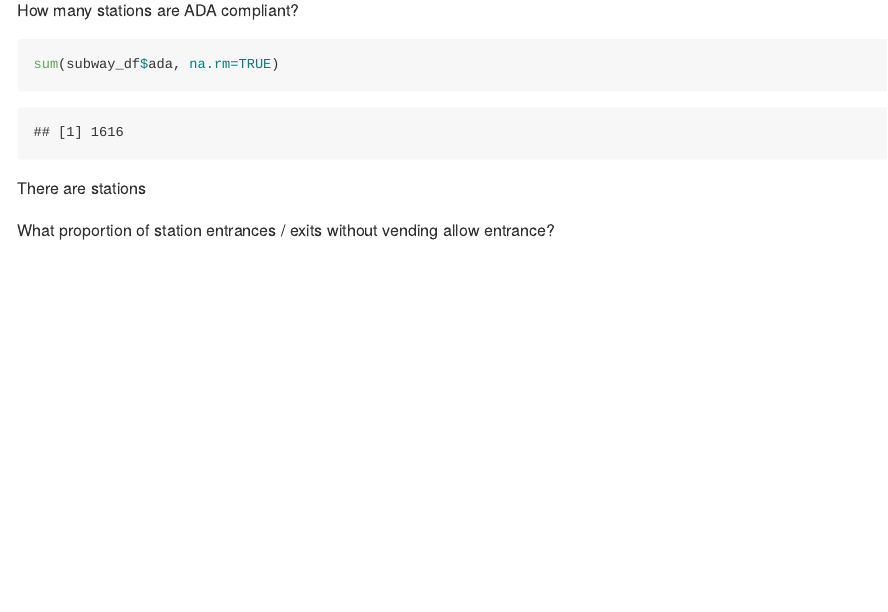
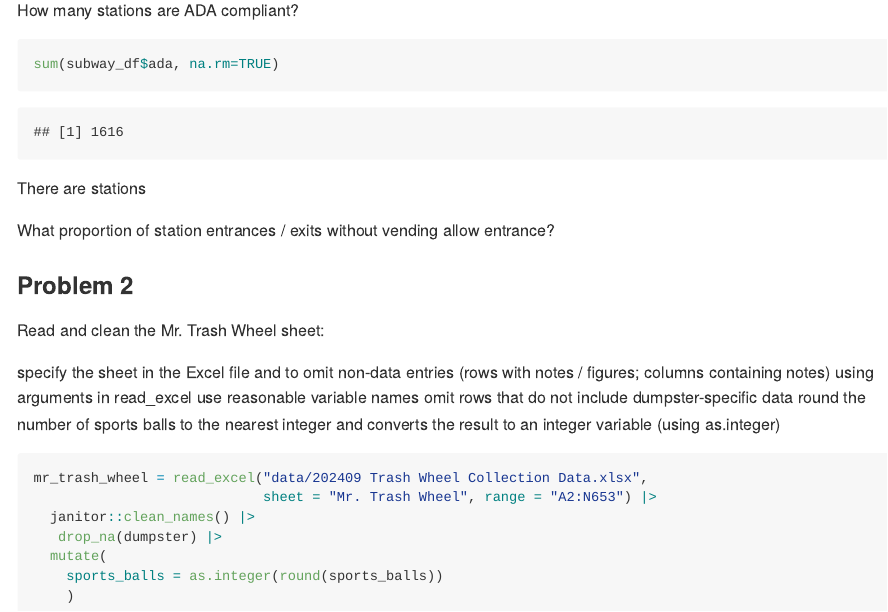
Before and after one commit to shayneestill/p8105_hw2_ske2118, an R Markdown document (p8105_hw2_ske2118.Rmd): the page in a window 1100 px wide, from 1380 px down. The pictures show the output file p8105_hw2_ske2118.md that the author committed with the source, drawn offline in the style of GitHub; long lines of code are wrapped.

Commit message:
import, organize, clean Mr. Trash Wheel sheet

````diff
--- a/p8105_hw2_ske2118.Rmd
+++ b/p8105_hw2_ske2118.Rmd
@@ -58,3 +59,22 @@ What proportion of station entrances / exits without vending allow entrance?
 ```{r}
 
 ```
+
+### Problem 2
+
+Read and clean the Mr. Trash Wheel sheet:
+
+specify the sheet in the Excel file and to omit non-data entries (rows with notes / figures; columns containing notes) using arguments in read_excel
+use reasonable variable names
+omit rows that do not include dumpster-specific data
+round the number of sports balls to the nearest integer and converts the result to an integer variable (using as.integer)
+
+```{r}
+mr_trash_wheel = read_excel("data/202409 Trash Wheel Collection Data.xlsx",
+                            sheet = "Mr. Trash Wheel", range = "A2:N653") |>
+  janitor::clean_names() |>
+   drop_na(dumpster) |>
+  mutate(
+    sports_balls = as.integer(round(sports_balls))
+    )
+```
````
Also changed, not shown: data/202409 Trash Wheel Collection Data.xlsx (added), p8105_hw2_ske2118.md, p8105_hw2_ske2118.Rmd (1 more changed lines).
